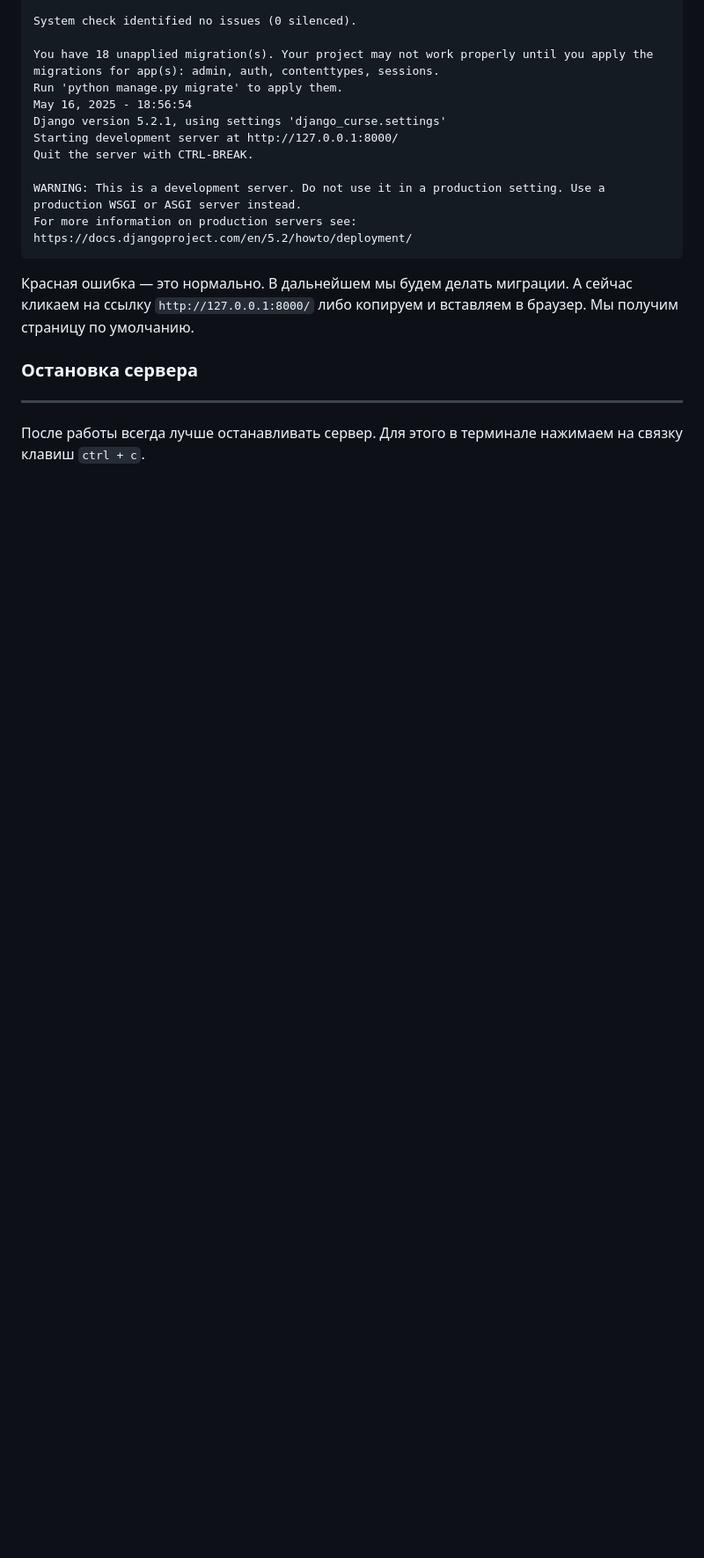
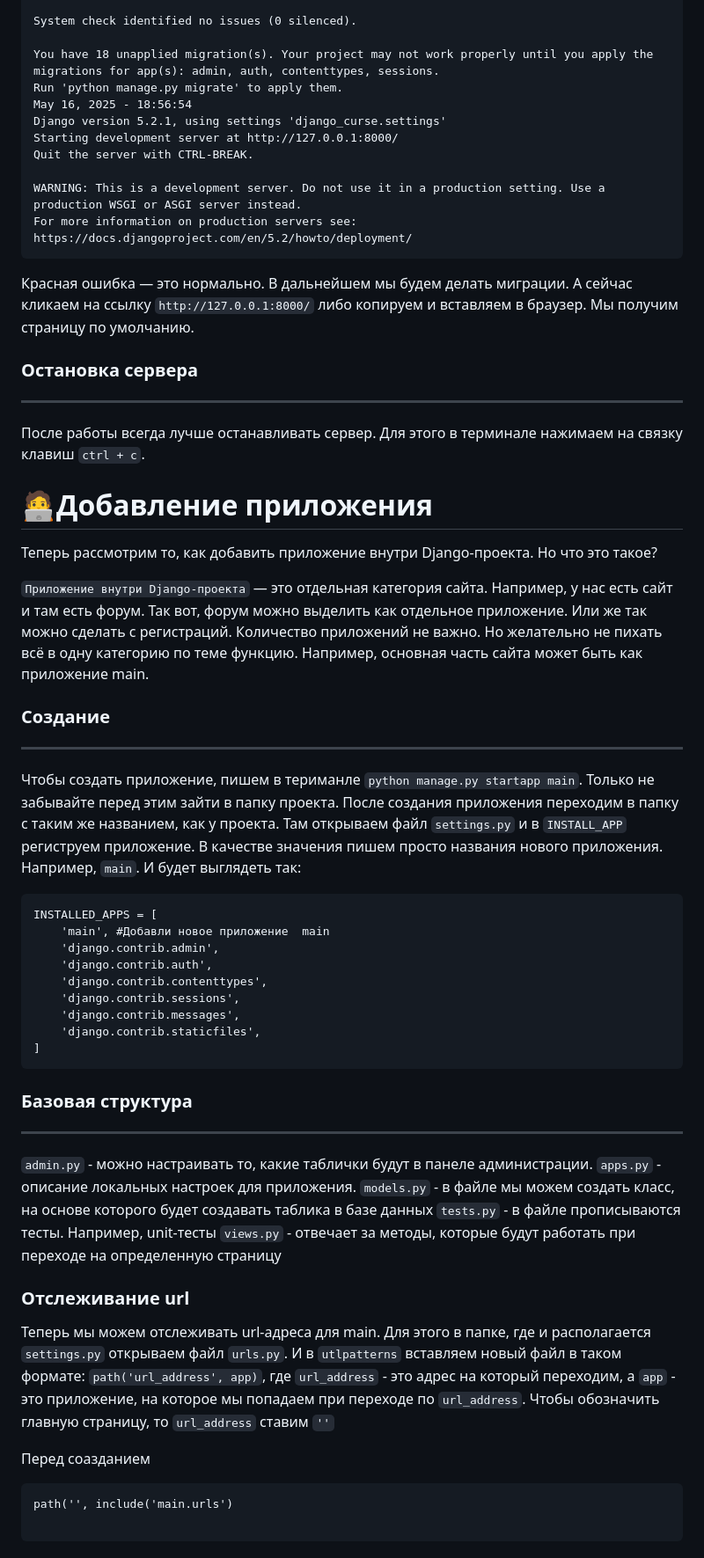
Before and after one commit to roge111/Django_project_first, a Markdown page: README.md, the part around the change. Shown at 88% size. GitHub-like rendering; blank space fills up the shorter version.

````diff
--- a/README.md
+++ b/README.md
@@ -142,3 +142,48 @@ For more information on production servers see: https://docs.djangoproject.com/e
 ---
 
 После работы всегда лучше останавливать сервер. Для этого в терминале нажимаем на связку клавиш `ctrl + c`.
+
+
+# 🧑‍💻Добавление приложения
+
+Теперь рассмотрим то, как добавить приложение внутри Django-проекта. Но что это такое?
+
+`Приложение внутри Django-проекта` — это отдельная категория сайта. Например, у нас есть сайт и там есть форум. Так вот, форум можно выделить как отдельное приложение. Или же так можно сделать с регистраций. Количество приложений не важно. Но желательно не пихать всё в одну категорию по теме функцию. Например, основная часть сайта может быть как приложение main.
+
+### Создание
+---
+
+Чтобы создать приложение, пишем в териманле `python manage.py startapp main`. Только не забывайте перед этим зайти в папку проекта. После создания приложения переходим в папку с таким же названием, как у проекта. Там открываем файл `settings.py` и в `INSTALL_APP` региструем приложение. В качестве значения пишем просто названия нового приложения. Например, `main`. И будет выглядеть так:
+
+```
+INSTALLED_APPS = [
+    'main', #Добавли новое приложение  main
+    'django.contrib.admin',
+    'django.contrib.auth',
+    'django.contrib.contenttypes',
+    'django.contrib.sessions',
+    'django.contrib.messages',
+    'django.contrib.staticfiles',
+]
+```
+
+###  Базовая структура
+---
+
+`admin.py` - можно настраивать то, какие таблички будут в панеле администрации.
+`apps.py` - описание локальных настроек для приложения.
+`models.py` - в файле мы можем создать класс, на основе которого будет создавать таблика в базе данных
+`tests.py` - в файле прописываются тесты. Например, unit-тесты
+`views.py` - отвечает за методы, которые будут работать при переходе на определенную страницу
+
+
+### Отслеживание url
+
+Теперь мы можем отслеживать url-адреса для main. Для этого  в папке, где и располагается `settings.py` открываем файл `urls.py`. И в `utlpatterns` вставляем новый файл в таком формате: `path('url_address', app)`, где `url_address` - это адрес на который переходим, а `app` - это приложение, на которое мы попадаем при переходе по `url_address`. Чтобы обозначить главную страницу, то `url_address` ставим `''`
+
+Перед соазданием
+
+```
+path('', include('main.urls')
+
+```
````
